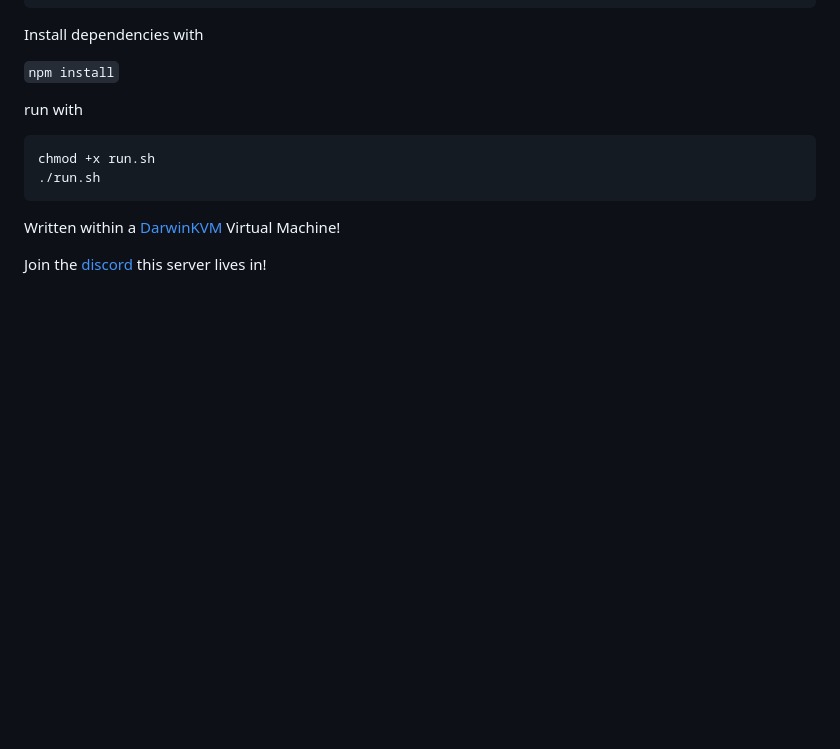
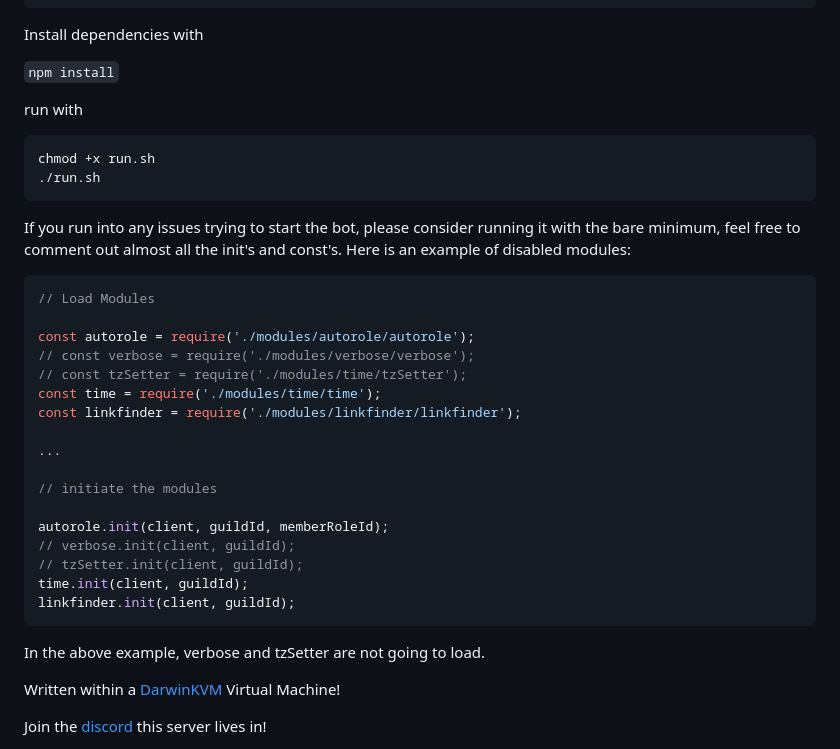
Before and after one commit to royalgraphx/Hexley, a Markdown page: README.md, the part around the change printed below. Drawn GitHub-style; blank space fills up the shorter version.

````diff
--- a/README.md
+++ b/README.md
@@ -60,11 +69,35 @@ Install dependencies with
 
 run with
 
-```
+```bash
 chmod +x run.sh
 ./run.sh
 ```
 
+If you run into any issues trying to start the bot, please consider running it with the bare minimum, feel free to comment out almost all the init's and const's. Here is an example of disabled modules:
+
+```js
+// Load Modules
+
+const autorole = require('./modules/autorole/autorole');
+// const verbose = require('./modules/verbose/verbose');
+// const tzSetter = require('./modules/time/tzSetter');
+const time = require('./modules/time/time');
+const linkfinder = require('./modules/linkfinder/linkfinder');
+
+...
+
+// initiate the modules
+
+autorole.init(client, guildId, memberRoleId);
+// verbose.init(client, guildId);
+// tzSetter.init(client, guildId);
+time.init(client, guildId);
+linkfinder.init(client, guildId);
+```
+
+In the above example, verbose and tzSetter are not going to load.
+
 Written within a [DarwinKVM](https://github.com/royalgraphx/DarwinKVM) Virtual Machine!
 
 Join the [discord](https://discord.gg/ryQFC8Vk7b) this server lives in!
````
Also changed, not shown: other parts of README.md (+17 -6 lines), assets/WebPanel.png (added).
